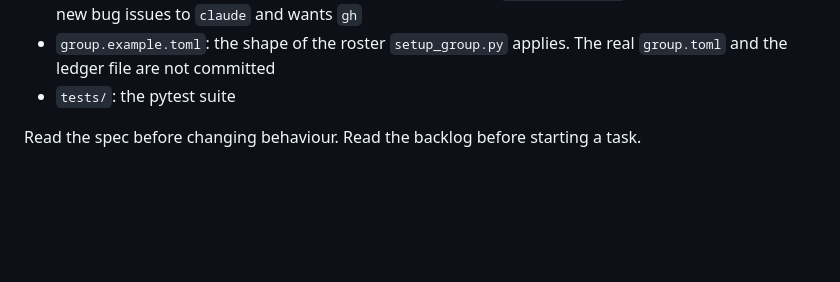
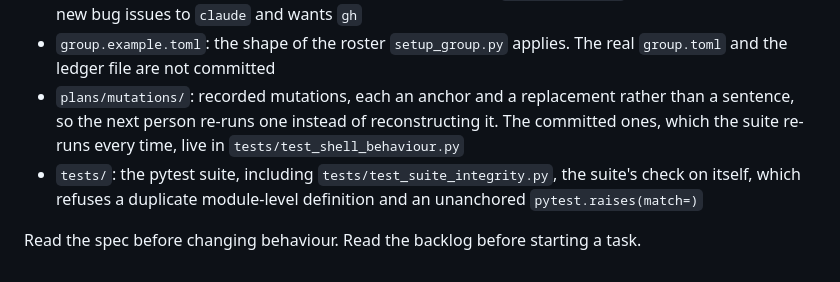
Before and after one commit to suraj-shakya/splitwise-lite, a Markdown page: CLAUDE.md, the part around the change. GitHub-like rendering; blank space fills up the shorter version.

Commit message:
Point CLAUDE.md at the mutations directory and the integrity check
Co-Authored-By: Claude Opus 5 (1M context) <noreply@anthropic.com>

```diff
--- a/CLAUDE.md
+++ b/CLAUDE.md
@@ -144,6 +144,11 @@ it.
   `watch-issues.sh`, a bash loop that hands new bug issues to `claude` and wants `gh`
 - `group.example.toml`: the shape of the roster `setup_group.py` applies. The real
   `group.toml` and the ledger file are not committed
-- `tests/`: the pytest suite
+- `plans/mutations/`: recorded mutations, each an anchor and a replacement rather than a
+  sentence, so the next person re-runs one instead of reconstructing it. The committed
+  ones, which the suite re-runs every time, live in `tests/test_shell_behaviour.py`
+- `tests/`: the pytest suite, including `tests/test_suite_integrity.py`, the suite's
+  check on itself, which refuses a duplicate module-level definition and an unanchored
+  `pytest.raises(match=)`
 
 Read the spec before changing behaviour. Read the backlog before starting a task.
```
